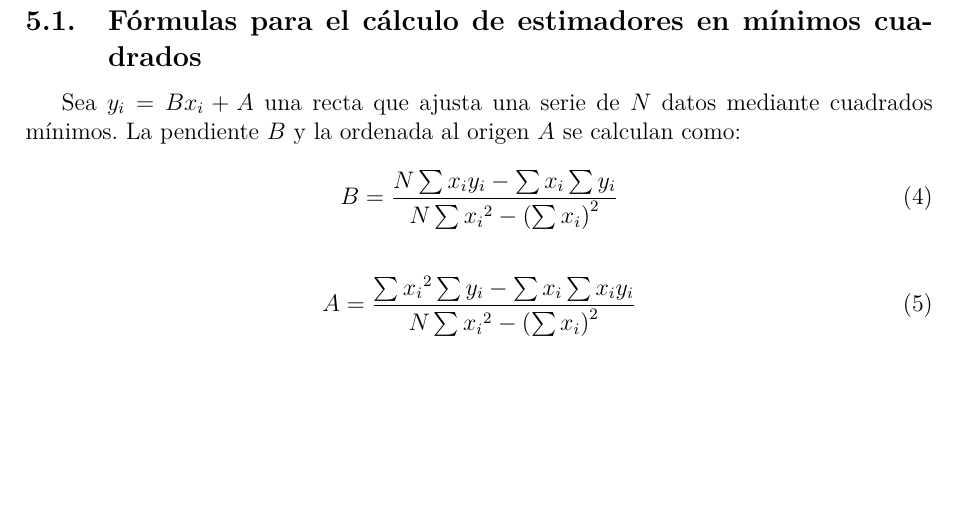
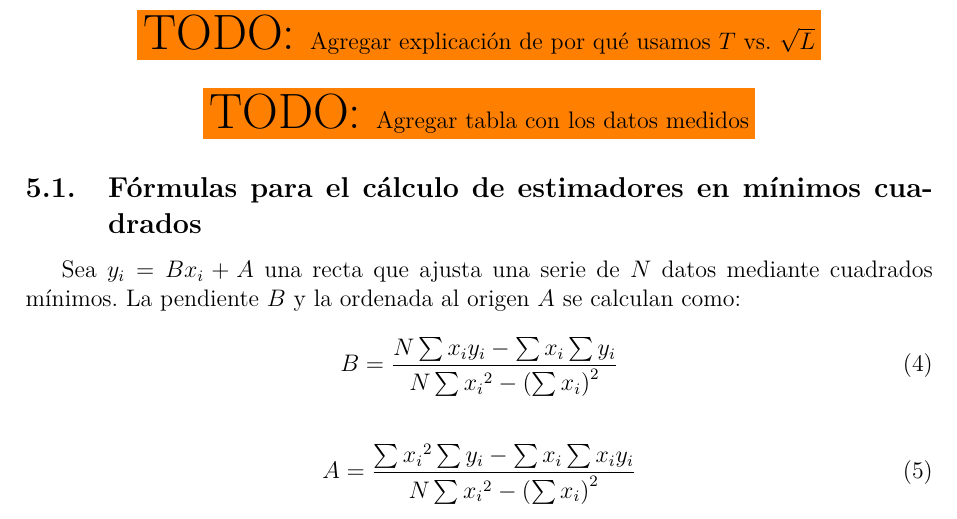
Before and after one commit to nmontesoro/latex-report, a LaTeX document (main.tex, which reads src/apendice.tex): part of page 6 of 7, cut at the place of the change, the shorter picture padded with empty space. Compiled offline with LuaLaTeX.

```diff
--- a/src/apendice.tex
+++ b/src/apendice.tex
@@ -1,5 +1,9 @@
 \section{Apéndice}
 \label{sec:apendice}
+
+\TODO{Agregar explicación de por qué usamos $T$ vs. $\sqrt{L}$}
+
+\TODO{Agregar tabla con los datos medidos}
 
 \subsection{Fórmulas para el cálculo de estimadores en mínimos cuadrados}
 \label{sec:apendice:formulas-estimadores-mc}
```
Also changed, not shown: src/datos.tex (+0 -5 lines).
